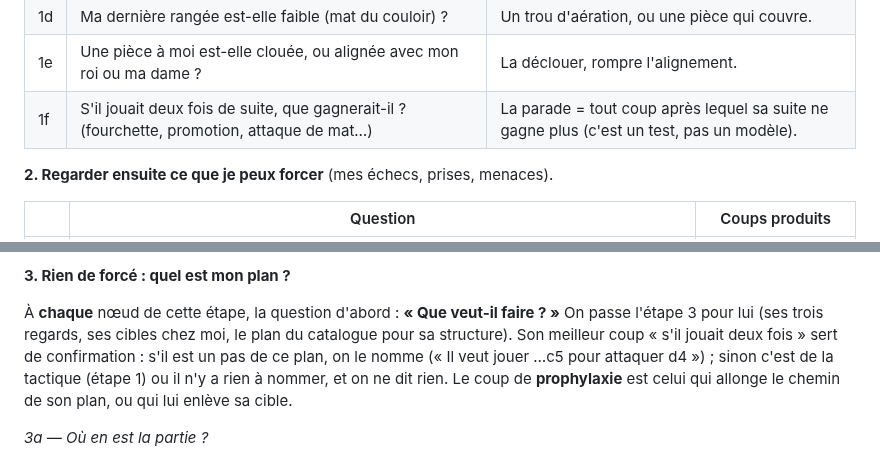
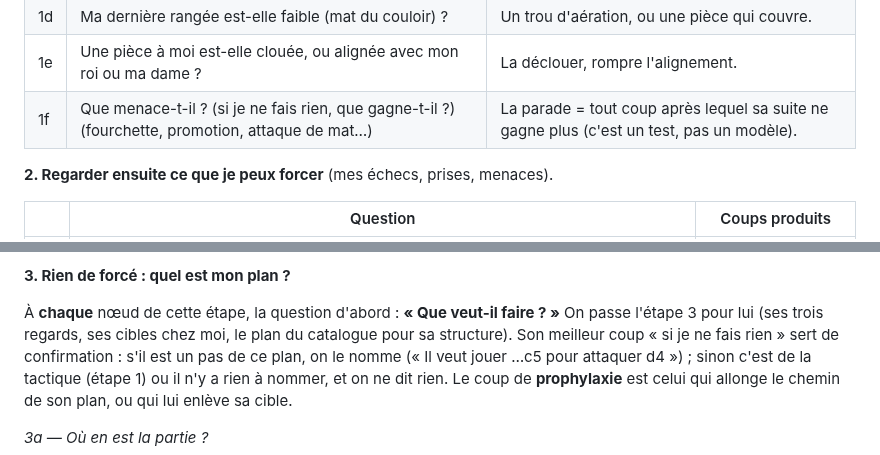
Before and after one commit to secharvet/chessboard-scanner, a Markdown page: docs/coach-joueur/ARBRE-DECISION-2026-10-25.md, 2 parts joined by grey strips. GitHub-like rendering.

```diff
--- a/docs/coach-joueur/ARBRE-DECISION-2026-10-25.md
+++ b/docs/coach-joueur/ARBRE-DECISION-2026-10-25.md
@@ -24,7 +24,7 @@ matériel (1-3-3-5-9). Où sont les deux rois.
 | 1c | Une de mes pièces est-elle en prise (non défendue, ou attaquée par moins gros), la plus grosse d'abord ? | La sauver : fuir, défendre, s'interposer, ou contre-attaquer plus gros. |
 | 1d | Ma dernière rangée est-elle faible (mat du couloir) ? | Un trou d'aération, ou une pièce qui couvre. |
 | 1e | Une pièce à moi est-elle clouée, ou alignée avec mon roi ou ma dame ? | La déclouer, rompre l'alignement. |
-| 1f | S'il jouait deux fois de suite, que gagnerait-il ? (fourchette, promotion, attaque de mat…) | La parade = tout coup après lequel sa suite ne gagne plus (c'est un test, pas un modèle). |
+| 1f | Que menace-t-il ? (si je ne fais rien, que gagne-t-il ?) (fourchette, promotion, attaque de mat…) | La parade = tout coup après lequel sa suite ne gagne plus (c'est un test, pas un modèle). |
 
 **2. Regarder ensuite ce que je peux forcer** (mes échecs, prises, menaces).
 
@@ -44,7 +44,7 @@ enseigne les deux fautes de club : le coup désespéré et le coup intermédiair
 **3. Rien de forcé : quel est mon plan ?**
 
 À **chaque** nœud de cette étape, la question d'abord : **« Que veut-il faire ? »** On passe l'étape 3 pour lui (ses
-trois regards, ses cibles chez moi, le plan du catalogue pour sa structure). Son meilleur coup « s'il jouait deux fois »
+trois regards, ses cibles chez moi, le plan du catalogue pour sa structure). Son meilleur coup « si je ne fais rien »
 sert de confirmation : s'il est un pas de ce plan, on le nomme (« Il veut jouer …c5 pour attaquer d4 ») ; sinon c'est de
 la tactique (étape 1) ou il n'y a rien à nommer, et on ne dit rien. Le coup de **prophylaxie** est celui qui allonge le
 chemin de son plan, ou qui lui enlève sa cible.
```
Also changed, not shown: docs/coach-joueur/CHANTIER-ARBRE-2026-10-25.md (+1 -1 lines), docs/coach-joueur/TAUX-TROUS-2026-10-25.md (+5 -5 lines).
